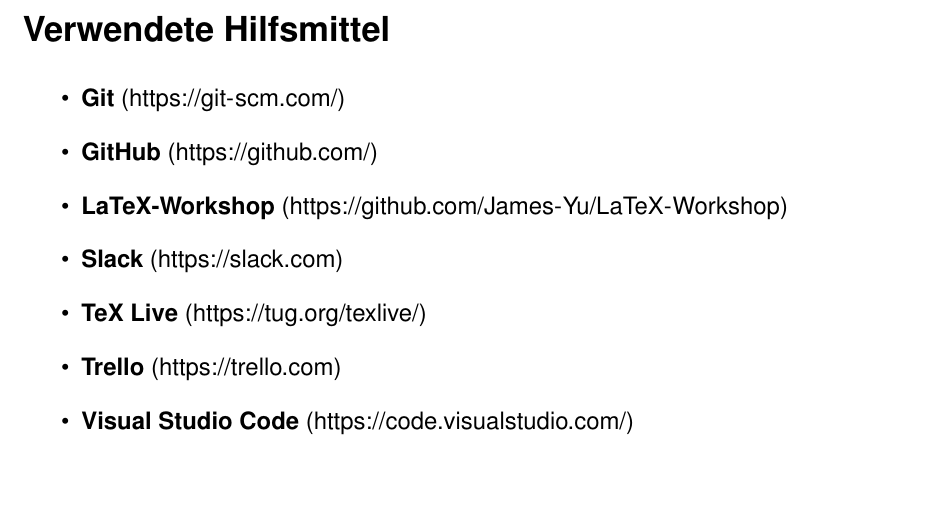
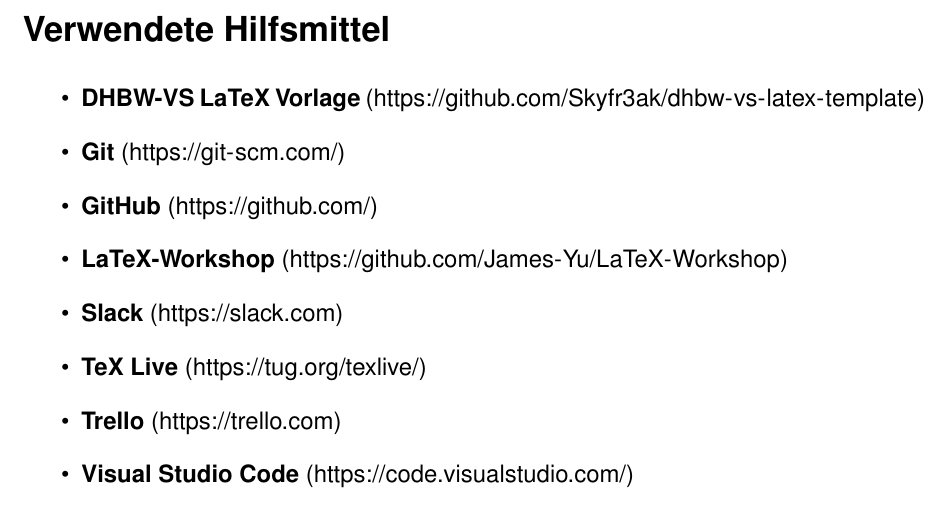
Before and after one commit to Skyfr3ak/dhbw-vs-smart-home-report, a LaTeX document (root.tex, which reads pages/utilities-used.tex): part of page 14 of 15, cut so that both start at the same text, the shorter picture padded with empty space. Compiled offline with pdfLaTeX.

Commit message:
Updated used utilities

```diff
--- a/pages/utilities-used.tex
+++ b/pages/utilities-used.tex
@@ -3,6 +3,7 @@
 \section*{Verwendete Hilfsmittel}
 
 \begin{itemize}
+    \item \textbf{DHBW-VS LaTeX Vorlage} (\url{https://github.com/Skyfr3ak/dhbw-vs-latex-template})
     \item \textbf{Git} (\url{https://git-scm.com/})
     \item \textbf{GitHub} (\url{https://github.com/})
     \item \textbf{LaTeX-Workshop} (\url{https://github.com/James-Yu/LaTeX-Workshop})
```
